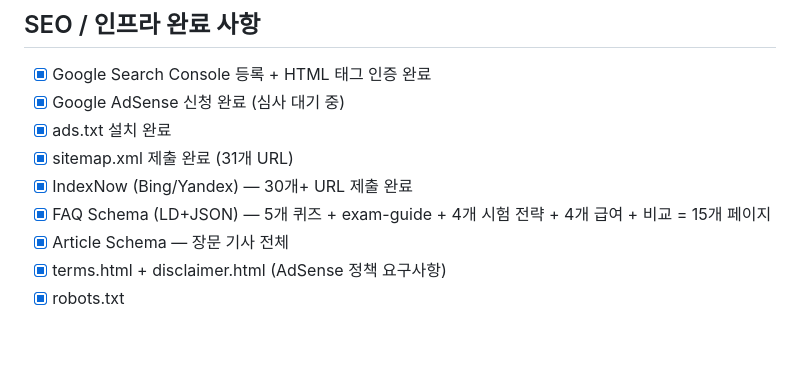
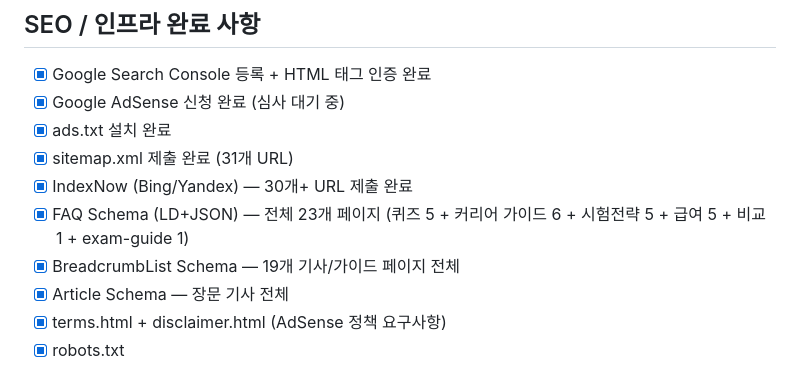
Before and after one commit to allforyou-bit/allforyou-bit.github.io, a Markdown page: CLAUDE.md, the part around the change. Drawn GitHub-style; blank space fills up the shorter version.

Commit message:
Update CLAUDE.md: reflect FAQ Schema (23 pages) + BreadcrumbList (19 pages)
Co-Authored-By: Claude Sonnet 4.6 <noreply@anthropic.com>

```diff
--- a/CLAUDE.md
+++ b/CLAUDE.md
@@ -150,7 +150,8 @@ allforyou-bit.github.io/
 - [x] ads.txt 설치 완료
 - [x] sitemap.xml 제출 완료 (31개 URL)
 - [x] IndexNow (Bing/Yandex) — 30개+ URL 제출 완료
-- [x] FAQ Schema (LD+JSON) — 5개 퀴즈 + exam-guide + 4개 시험 전략 + 4개 급여 + 비교 = 15개 페이지
+- [x] FAQ Schema (LD+JSON) — 전체 23개 페이지 (퀴즈 5 + 커리어 가이드 6 + 시험전략 5 + 급여 5 + 비교 1 + exam-guide 1)
+- [x] BreadcrumbList Schema — 19개 기사/가이드 페이지 전체
 - [x] Article Schema — 장문 기사 전체
 - [x] terms.html + disclaimer.html (AdSense 정책 요구사항)
 - [x] robots.txt
```
